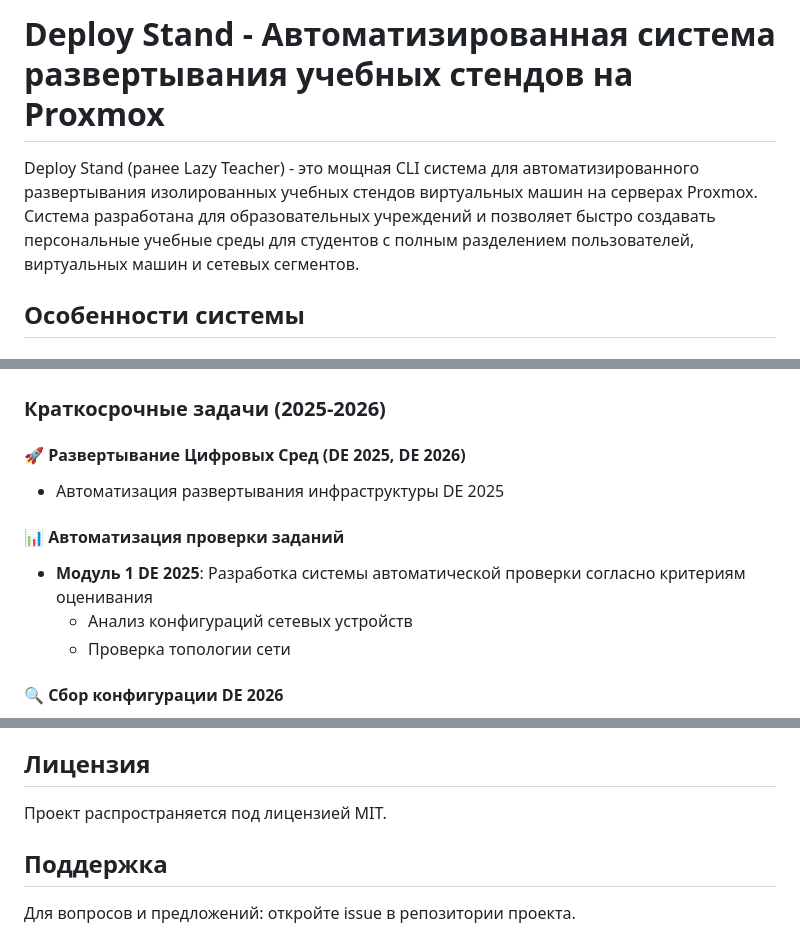
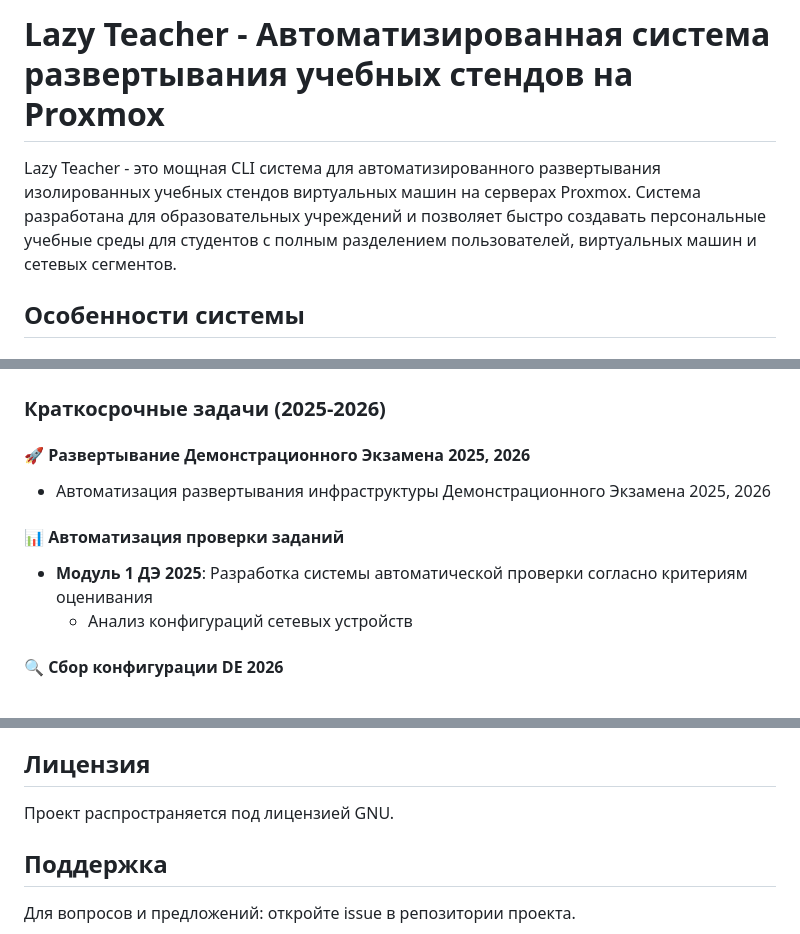
Before and after one commit to aleti000/lazy_teacher, a Markdown page: README.md, 3 parts joined by grey strips. Drawn GitHub-style.

```diff
--- a/README.md
+++ b/README.md
@@ -1,6 +1,6 @@
-# Deploy Stand - Автоматизированная система развертывания учебных стендов на Proxmox
+# Lazy Teacher - Автоматизированная система развертывания учебных стендов на Proxmox
 
-Deploy Stand (ранее Lazy Teacher) - это мощная CLI система для автоматизированного развертывания изолированных учебных стендов виртуальных машин на серверах Proxmox. Система разработана для образовательных учреждений и позволяет быстро создавать персональные учебные среды для студентов с полным разделением пользователей, виртуальных машин и сетевых сегментов.
+Lazy Teacher - это мощная CLI система для автоматизированного развертывания изолированных учебных стендов виртуальных машин на серверах Proxmox. Система разработана для образовательных учреждений и позволяет быстро создавать персональные учебные среды для студентов с полным разделением пользователей, виртуальных машин и сетевых сегментов.
 
 ## Особенности системы
 
@@ -126,16 +126,14 @@ machines:
 
 ### Краткосрочные задачи (2025-2026)
 
-#### 🚀 Развертывание Цифровых Сред (DE 2025, DE 2026)
+#### 🚀 Развертывание Демонстрационного Экзамена 2025, 2026
 
- - Автоматизация развертывания инфраструктуры DE 2025
-
+ - Автоматизация развертывания инфраструктуры Демонстрационного Экзамена 2025, 2026
 
 #### 📊 Автоматизация проверки заданий
 
-- **Модуль 1 DE 2025**: Разработка системы автоматической проверки согласно критериям оценивания
+- **Модуль 1 ДЭ 2025**: Разработка системы автоматической проверки согласно критериям оценивания
   - Анализ конфигураций сетевых устройств
-  - Проверка топологии сети
 
 #### 🔍 Сбор конфигурации DE 2026
 
@@ -166,7 +164,7 @@ machines:
 
 ## Лицензия
 
-Проект распространяется под лицензией MIT.
+Проект распространяется под лицензией GNU.
 
 ## Поддержка
 
```
